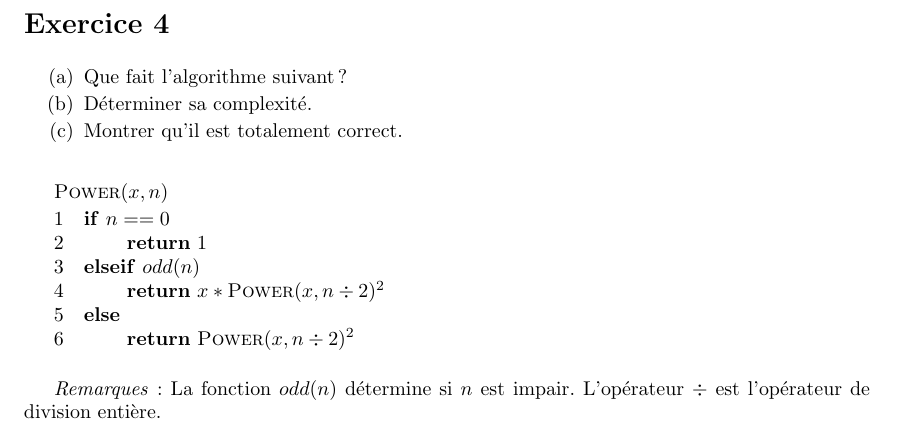
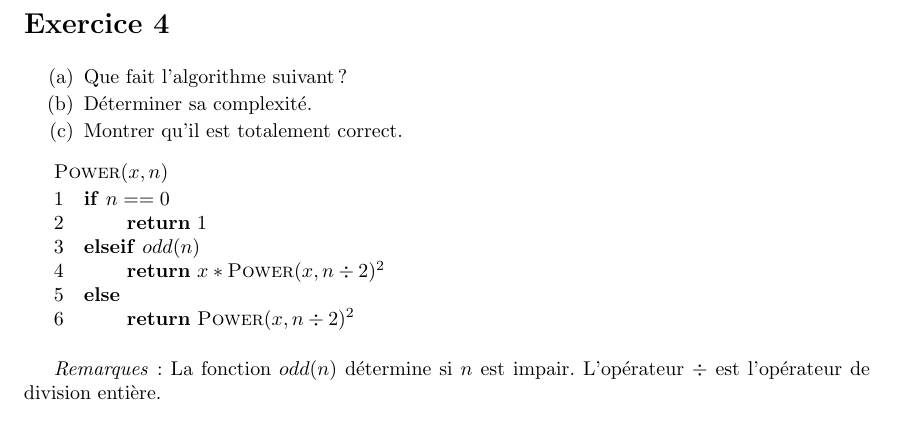
Before and after one commit to abhamza/SDA, a LaTeX document (repetitions/tp3.tex): part of page 2 of 2, cut so that both start at the same text. Compiled offline with pdfLaTeX.

Commit message:
TP3: cosmit

```diff
--- a/repetitions/tp3.tex
+++ b/repetitions/tp3.tex
@@ -90,7 +90,6 @@ Montrer que l'algorithme suivant est totalement correct.
 \item Montrer qu'il est totalement correct.
 \end{enumerate}
 
-\vspace{10pt}
 \begin{codebox}
     \Procname{$\proc{Power}(x, n)$}
     \li \If $n == 0$
```
